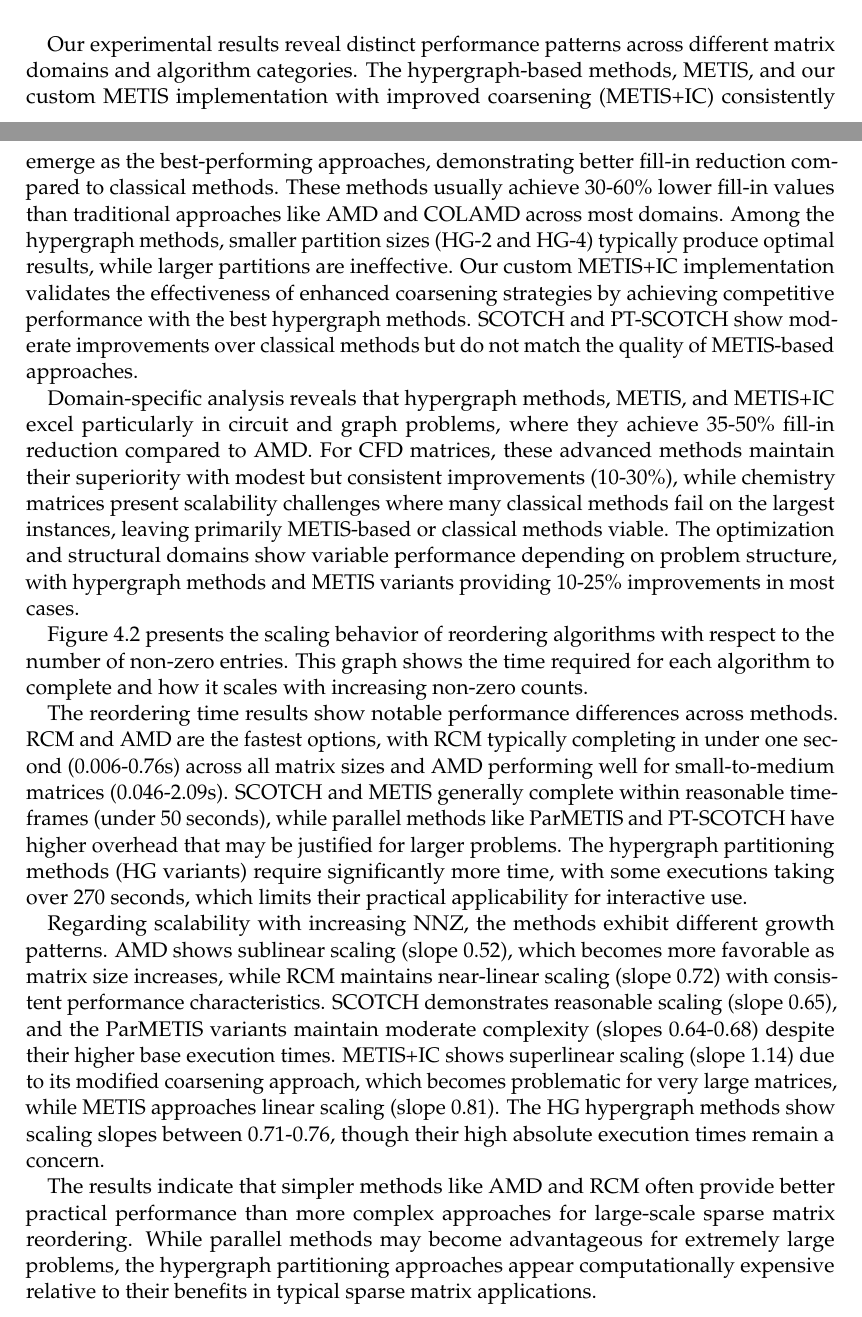
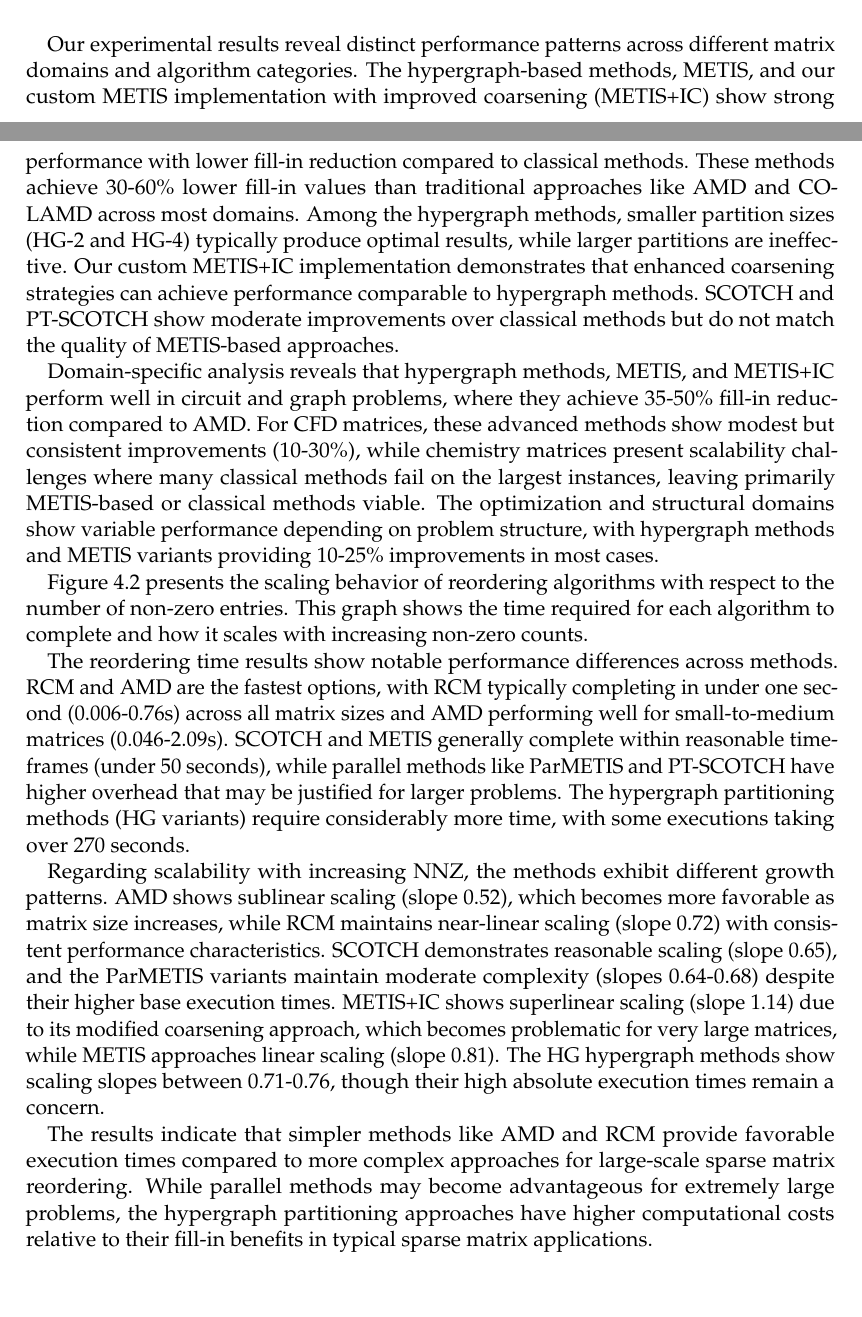
Before and after one commit to ohcomely/master-thesis, a LaTeX thesis (report.tex, which reads src/results.tex): two parts of pages 33 and 34 of 58, joined at a grey line, cut so that both start at the same text, the shorter picture padded with empty space. Compiled offline with pdfLaTeX.

Commit message:
results proofreading

```diff
--- a/src/results.tex
+++ b/src/results.tex
@@ -199,17 +199,17 @@ Figure~\ref{fig:fillin-categories} presents a comparative analysis of fill-in re
 \label{fig:fillin-categories}
 \end{figure}
 
-Our experimental results reveal distinct performance patterns across different matrix domains and algorithm categories. The hypergraph-based methods, METIS, and our custom METIS implementation with improved coarsening (METIS+IC) consistently emerge as the best-performing approaches, demonstrating better fill-in reduction compared to classical methods. These methods usually achieve 30-60\% lower fill-in values than traditional approaches like AMD and COLAMD across most domains. Among the hypergraph methods, smaller partition sizes (HG-2 and HG-4) typically produce optimal results, while larger partitions are ineffective. Our custom METIS+IC implementation validates the effectiveness of enhanced coarsening strategies by achieving competitive performance with the best hypergraph methods. SCOTCH and PT-SCOTCH show moderate improvements over classical methods but do not match the quality of METIS-based approaches.
+Our experimental results reveal distinct performance patterns across different matrix domains and algorithm categories. The hypergraph-based methods, METIS, and our custom METIS implementation with improved coarsening (METIS+IC) show strong performance with lower fill-in reduction compared to classical methods. These methods achieve 30-60\% lower fill-in values than traditional approaches like AMD and COLAMD across most domains. Among the hypergraph methods, smaller partition sizes (HG-2 and HG-4) typically produce optimal results, while larger partitions are ineffective. Our custom METIS+IC implementation demonstrates that enhanced coarsening strategies can achieve performance comparable to hypergraph methods. SCOTCH and PT-SCOTCH show moderate improvements over classical methods but do not match the quality of METIS-based approaches.
 
-Domain-specific analysis reveals that hypergraph methods, METIS, and METIS+IC excel particularly in circuit and graph problems, where they achieve 35-50\% fill-in reduction compared to AMD. For CFD matrices, these advanced methods maintain their superiority with modest but consistent improvements (10-30\%), while chemistry matrices present scalability challenges where many classical methods fail on the largest instances, leaving primarily METIS-based or classical methods viable. The optimization and structural domains show variable performance depending on problem structure, with hypergraph methods and METIS variants providing 10-25\% improvements in most cases.
+Domain-specific analysis reveals that hypergraph methods, METIS, and METIS+IC perform well in circuit and graph problems, where they achieve 35-50\% fill-in reduction compared to AMD. For CFD matrices, these advanced methods show modest but consistent improvements (10-30\%), while chemistry matrices present scalability challenges where many classical methods fail on the largest instances, leaving primarily METIS-based or classical methods viable. The optimization and structural domains show variable performance depending on problem structure, with hypergraph methods and METIS variants providing 10-25\% improvements in most cases.
 
 Figure~\ref{fig:reorder-time-scaling} presents the scaling behavior of reordering algorithms with respect to the number of non-zero entries. This graph shows the time required for each algorithm to complete and how it scales with increasing non-zero counts.
 
-The reordering time results show notable performance differences across methods. RCM and AMD are the fastest options, with RCM typically completing in under one second (0.006-0.76s) across all matrix sizes and AMD performing well for small-to-medium matrices (0.046-2.09s). SCOTCH and METIS generally complete within reasonable timeframes (under 50 seconds), while parallel methods like ParMETIS and PT-SCOTCH have higher overhead that may be justified for larger problems. The hypergraph partitioning methods (HG variants) require significantly more time, with some executions taking over 270 seconds, which limits their practical applicability for interactive use.
+The reordering time results show notable performance differences across methods. RCM and AMD are the fastest options, with RCM typically completing in under one second (0.006-0.76s) across all matrix sizes and AMD performing well for small-to-medium matrices (0.046-2.09s). SCOTCH and METIS generally complete within reasonable timeframes (under 50 seconds), while parallel methods like ParMETIS and PT-SCOTCH have higher overhead that may be justified for larger problems. The hypergraph partitioning methods (HG variants) require considerably more time, with some executions taking over 270 seconds.
 
 Regarding scalability with increasing NNZ, the methods exhibit different growth patterns. AMD shows sublinear scaling (slope 0.52), which becomes more favorable as matrix size increases, while RCM maintains near-linear scaling (slope 0.72) with consistent performance characteristics. SCOTCH demonstrates reasonable scaling (slope 0.65), and the ParMETIS variants maintain moderate complexity (slopes 0.64-0.68) despite their higher base execution times. METIS+IC shows superlinear scaling (slope 1.14) due to its modified coarsening approach, which becomes problematic for very large matrices, while METIS approaches linear scaling (slope 0.81). The HG hypergraph methods show scaling slopes between 0.71-0.76, though their high absolute execution times remain a concern.
 
-The results indicate that simpler methods like AMD and RCM often provide better practical performance than more complex approaches for large-scale sparse matrix reordering. While parallel methods may become advantageous for extremely large problems, the hypergraph partitioning approaches appear computationally expensive relative to their benefits in typical sparse matrix applications.
+The results indicate that simpler methods like AMD and RCM provide favorable execution times compared to more complex approaches for large-scale sparse matrix reordering. While parallel methods may become advantageous for extremely large problems, the hypergraph partitioning approaches have higher computational costs relative to their fill-in benefits in typical sparse matrix applications.
 
 
 \begin{figure}[h!]
```
Also changed, not shown: src/abstract.tex (line endings or trailing spaces), src/results.tex (4 more changed lines), 3 other files.
